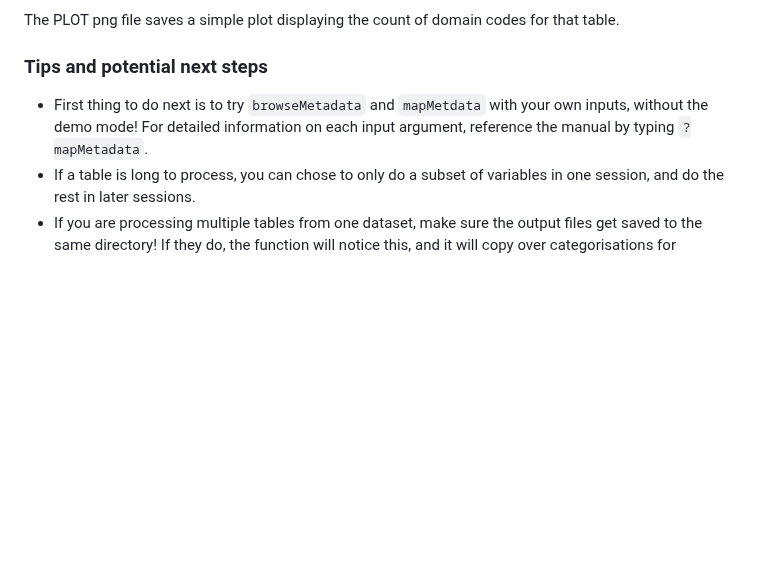
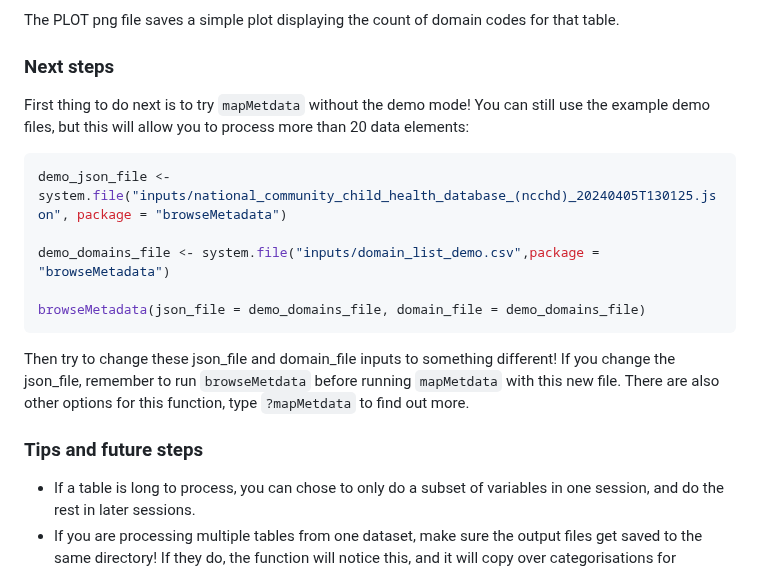
Before and after one commit to aim-rsf/browseMetadata, a Markdown page: README.md, the part around the change. GitHub-like rendering; blank space fills up the shorter version.

Commit message:
address MM feedback

````diff
--- a/README.md
+++ b/README.md
@@ -265,9 +265,20 @@ The OUTPUT csv contains the categorisations you made. The LOG csv contains infor
 
 The PLOT png file saves a simple plot displaying the count of domain codes for that table.
 
-### Tips and potential next steps
+### Next steps
 
-- First thing to do next is to try `browseMetadata` and `mapMetdata` with your own inputs, without the demo mode! For detailed information on each input argument, reference the manual by typing `?mapMetadata`.
+First thing to do next is to try `mapMetdata` without the demo mode! You can still use the example demo files, but this will allow you to process more than 20 data elements:
+
+```r
+demo_json_file <- system.file("inputs/national_community_child_health_database_(ncchd)_20240405T130125.json", package = "browseMetadata")
+
+demo_domains_file <- system.file("inputs/domain_list_demo.csv",package = "browseMetadata")
+
+browseMetadata(json_file = demo_domains_file, domain_file = demo_domains_file)
+```
+Then try to change these json_file and domain_file inputs to something different! If you change the json_file, remember to run `browseMetdata` before running `mapMetdata` with this new file. There are also other options for this function, type `?mapMetdata` to find out more.
+
+### Tips and future steps
 - If a table is long to process, you can chose to only do a subset of variables in one session, and do the rest in later sessions.
 - If you are processing multiple tables from one dataset, make sure the output files get saved to the same directory! If they do, the function will notice this, and it will copy over categorisations for repeated variables. This will save you time and ensure consistency of categorisations!
 - Categorisations across researchers can be compared by using the function [R/mapMetadata_compare_outputs.R](R/mapMetadata_compare_outputs.R). In brief, it compares csv outputs from two sessions, finds their differences, and asks for a consensus.
````
